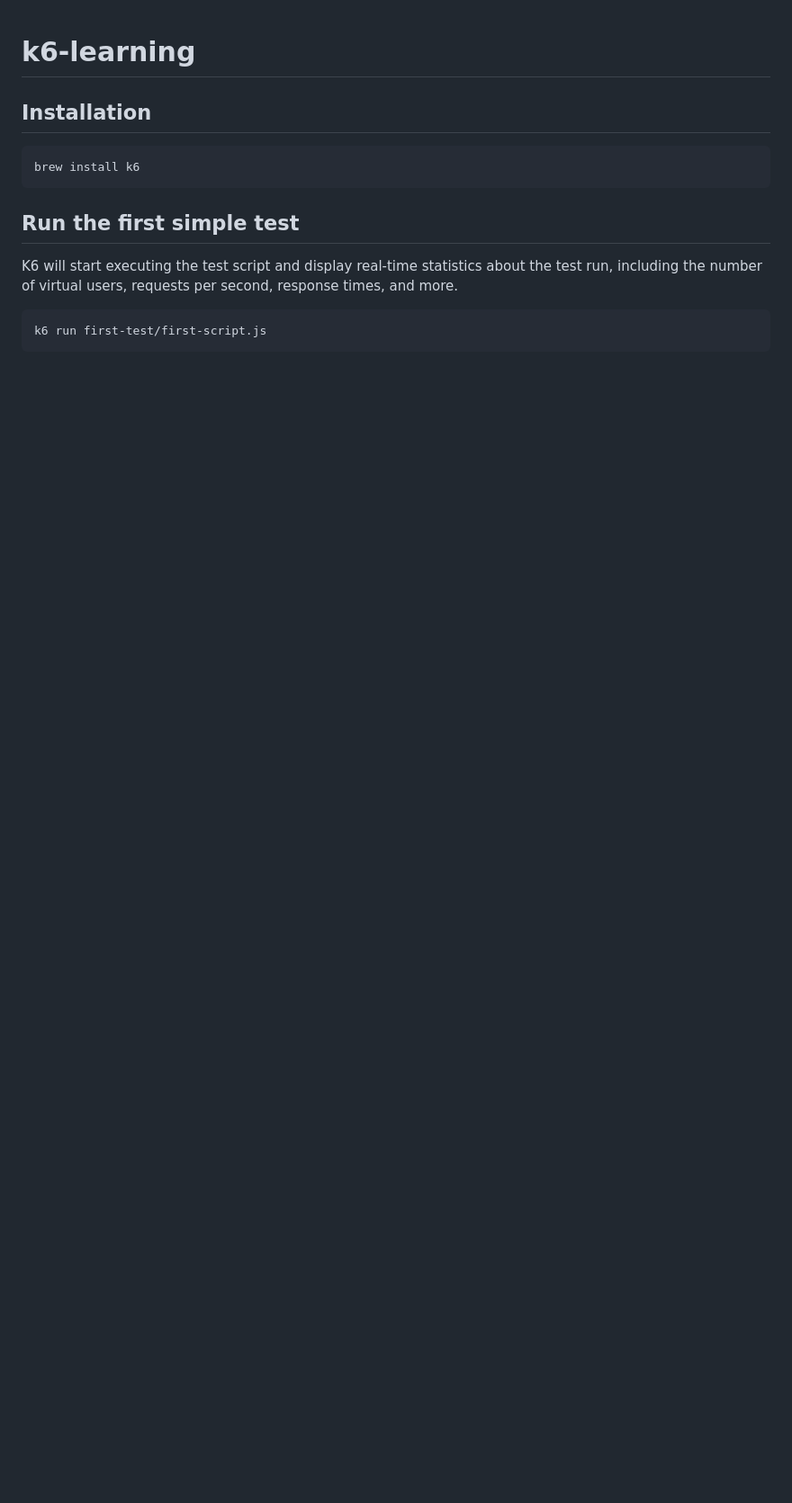
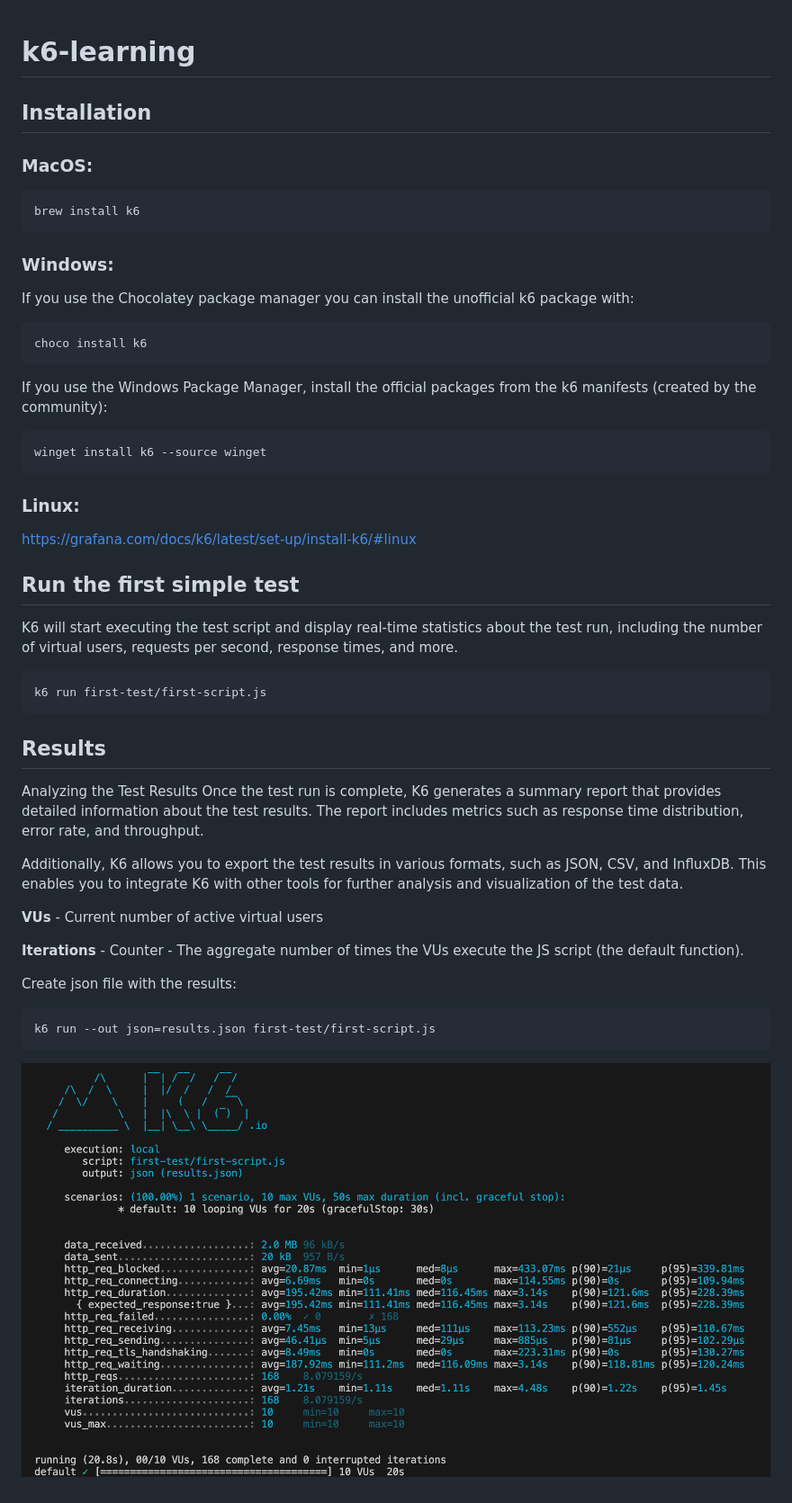
Before and after one commit to olgaStadnyk/k6-learning, a Markdown page: README.md, the part around the change. Shown at 90% size. Rendered like a GitHub page; pictures changed too: assets/firstTestResult.png (added); blank space fills up the shorter version.

````diff
--- a/README.md
+++ b/README.md
@@ -1,9 +1,26 @@
 # k6-learning
 
 ## Installation
+
+### MacOS:
 ```
 brew install k6
 ```
+
+### Windows:
+
+If you use the Chocolatey package manager you can install the unofficial k6 package with:
+```
+choco install k6
+```
+
+If you use the Windows Package Manager, install the official packages from the k6 manifests (created by the community):
+```
+winget install k6 --source winget
+```
+
+### Linux:
+https://grafana.com/docs/k6/latest/set-up/install-k6/#linux
 
 ## Run the first simple test
 
@@ -12,3 +29,22 @@ K6 will start executing the test script and display real-time statistics about t
 ```
 k6 run first-test/first-script.js
 ```
+
+## Results
+
+Analyzing the Test Results
+Once the test run is complete, K6 generates a summary report that provides detailed information about the test results. The report includes metrics such as response time distribution, error rate, and throughput.
+
+Additionally, K6 allows you to export the test results in various formats, such as JSON, CSV, and InfluxDB. This enables you to integrate K6 with other tools for further analysis and visualization of the test data.
+
+**VUs** - Current number of active virtual users
+
+
+**Iterations** - 	Counter - The aggregate number of times the VUs execute the JS script (the default function).
+
+Create json file with the results:
+```
+k6 run --out json=results.json first-test/first-script.js
+```
+
+![cli result](/assets/firstTestResult.png)
````
Also changed, not shown: 5 other files.
